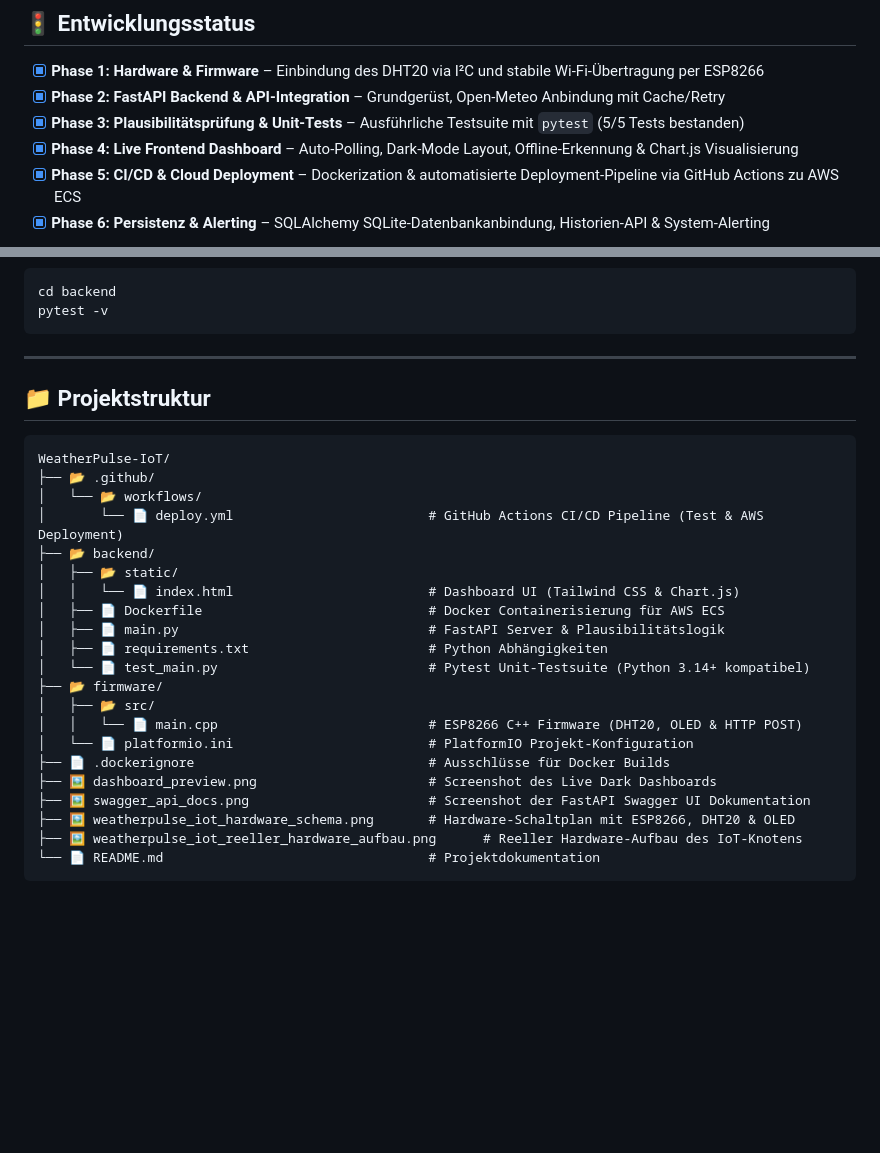
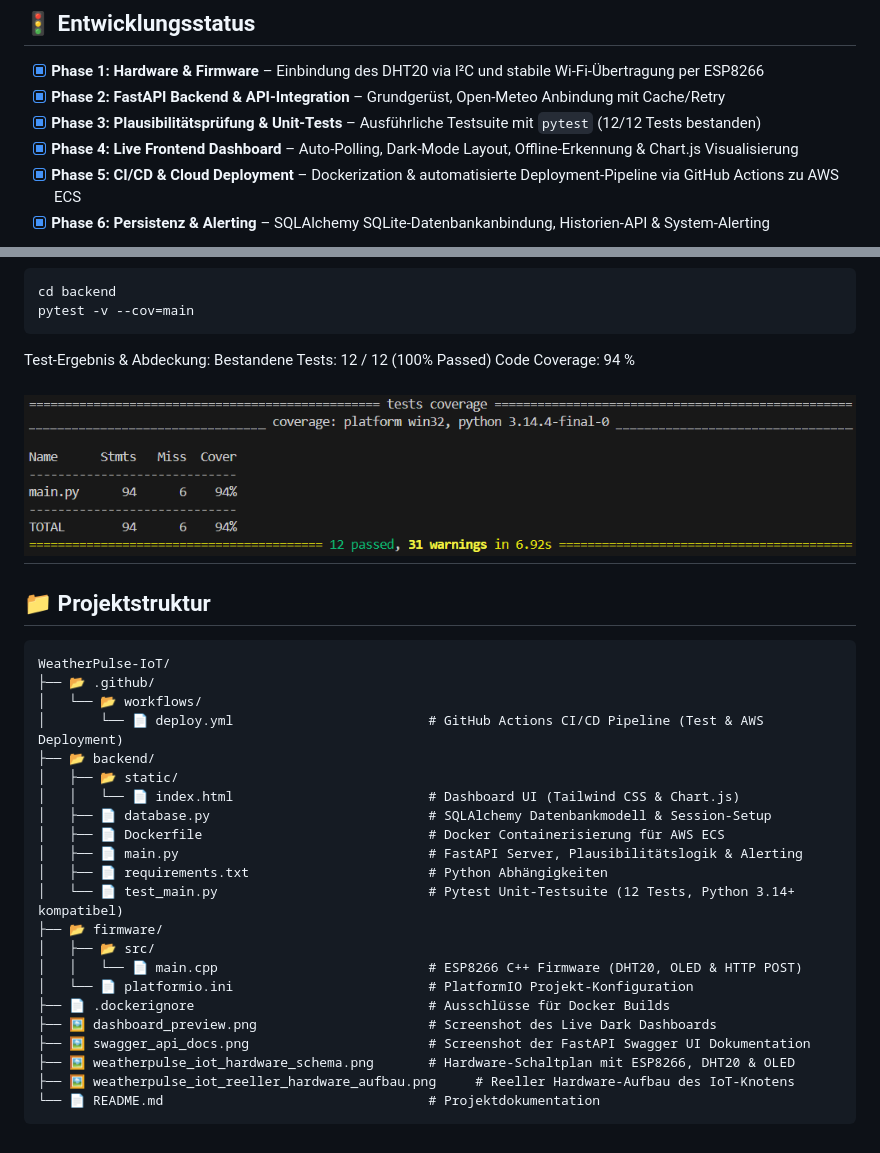
Before and after one commit to pmkindu/WeatherPulse-IoT, a Markdown page: README.md, 2 parts joined by grey strips. GitHub-like rendering; pictures changed too: weatherpulse_iot_test_coverage.png (added); blank space fills up the shorter version.

Commit message:
docs: add test coverage screenshot and update README with coverage metrics

````diff
--- a/README.md
+++ b/README.md
@@ -87,7 +87,7 @@ Das FastAPI-Backend stellt eine interaktive Swagger-UI-Dokumentation unter `/doc
 
 - [x] **Phase 1: Hardware & Firmware** – Einbindung des DHT20 via I²C und stabile Wi-Fi-Übertragung per ESP8266
 - [x] **Phase 2: FastAPI Backend & API-Integration** – Grundgerüst, Open-Meteo Anbindung mit Cache/Retry
-- [x] **Phase 3: Plausibilitätsprüfung & Unit-Tests** – Ausführliche Testsuite mit `pytest` (5/5 Tests bestanden)
+- [x] **Phase 3: Plausibilitätsprüfung & Unit-Tests** – Ausführliche Testsuite mit `pytest` (12/12 Tests bestanden)
 - [x] **Phase 4: Live Frontend Dashboard** – Auto-Polling, Dark-Mode Layout, Offline-Erkennung & Chart.js Visualisierung
 - [x] **Phase 5: CI/CD & Cloud Deployment** – Dockerization & automatisierte Deployment-Pipeline via GitHub Actions zu AWS ECS
 - [x] **Phase 6: Persistenz & Alerting** – SQLAlchemy SQLite-Datenbankanbindung, Historien-API & System-Alerting
@@ -118,8 +120,13 @@ Um die Plausibilitäts-Engine und die API-Routen zu überprüfen:
 
 ```bash
 cd backend
-pytest -v
+pytest -v --cov=main
 ```
+Test-Ergebnis & Abdeckung:
+Bestandene Tests: 12 / 12 (100% Passed)
+Code Coverage: 94 %
+
+![Test Coverage](weatherpulse_iot_test_coverage.png)
 ---
 
 ## 📁 Projektstruktur
@@ -132,10 +139,11 @@ WeatherPulse-IoT/
 ├── 📂 backend/
 │   ├── 📂 static/
 │   │   └── 📄 index.html                         # Dashboard UI (Tailwind CSS & Chart.js)
+│   ├── 📄 database.py                            # SQLAlchemy Datenbankmodell & Session-Setup
 │   ├── 📄 Dockerfile                             # Docker Containerisierung für AWS ECS
-│   ├── 📄 main.py                                # FastAPI Server & Plausibilitätslogik
+│   ├── 📄 main.py                                # FastAPI Server, Plausibilitätslogik & Alerting
 │   ├── 📄 requirements.txt                       # Python Abhängigkeiten
-│   └── 📄 test_main.py                           # Pytest Unit-Testsuite (Python 3.14+ kompatibel)
+│   └── 📄 test_main.py                           # Pytest Unit-Testsuite (12 Tests, Python 3.14+ kompatibel)
 ├── 📂 firmware/
 │   ├── 📂 src/
 │   │   └── 📄 main.cpp                           # ESP8266 C++ Firmware (DHT20, OLED & HTTP POST)
@@ -144,6 +152,6 @@ WeatherPulse-IoT/
 ├── 🖼️ dashboard_preview.png                      # Screenshot des Live Dark Dashboards
 ├── 🖼️ swagger_api_docs.png                       # Screenshot der FastAPI Swagger UI Dokumentation
 ├── 🖼️ weatherpulse_iot_hardware_schema.png       # Hardware-Schaltplan mit ESP8266, DHT20 & OLED
-├── 🖼️ weatherpulse_iot_reeller_hardware_aufbau.png      # Reeller Hardware-Aufbau des IoT-Knotens
+├── 🖼️ weatherpulse_iot_reeller_hardware_aufbau.png     # Reeller Hardware-Aufbau des IoT-Knotens
 └── 📄 README.md                                  # Projektdokumentation
 ```
````
Also changed, not shown: other parts of README.md (+2 -0 lines), 2 other files.
